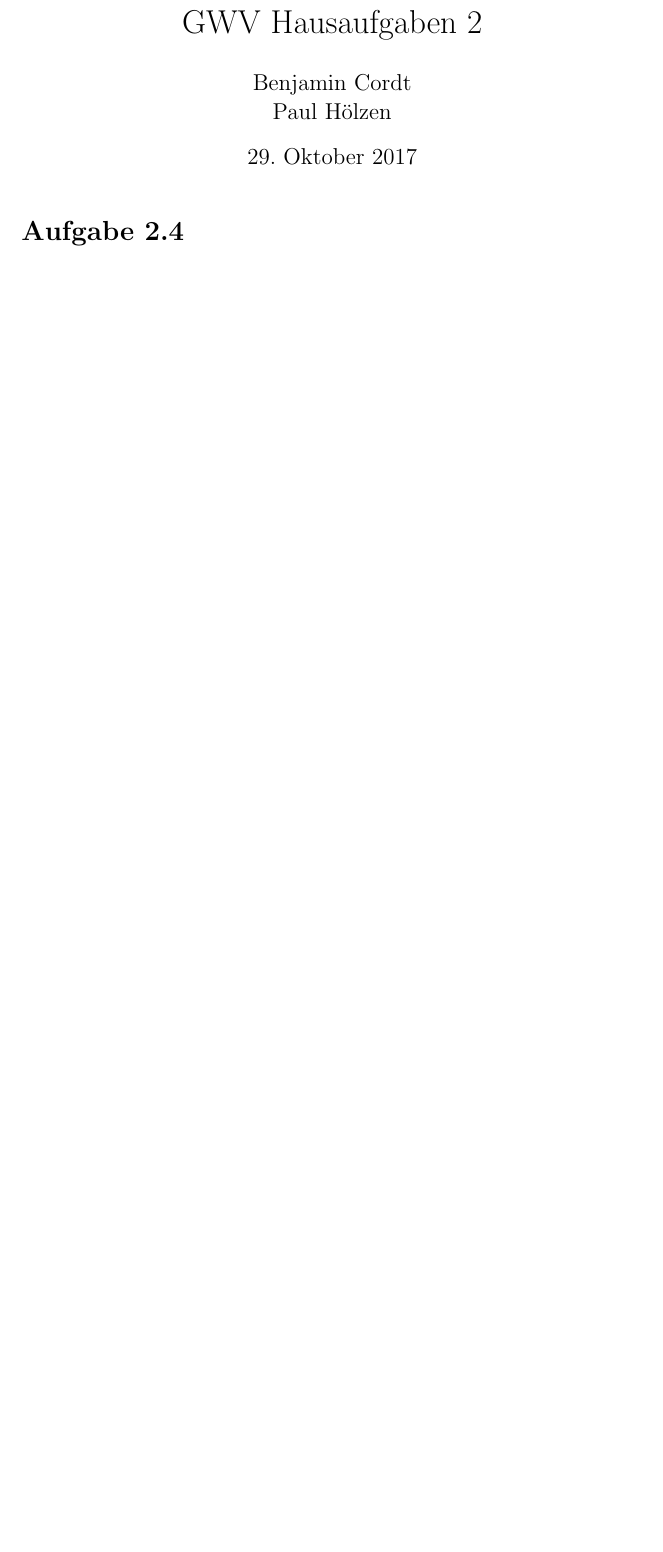
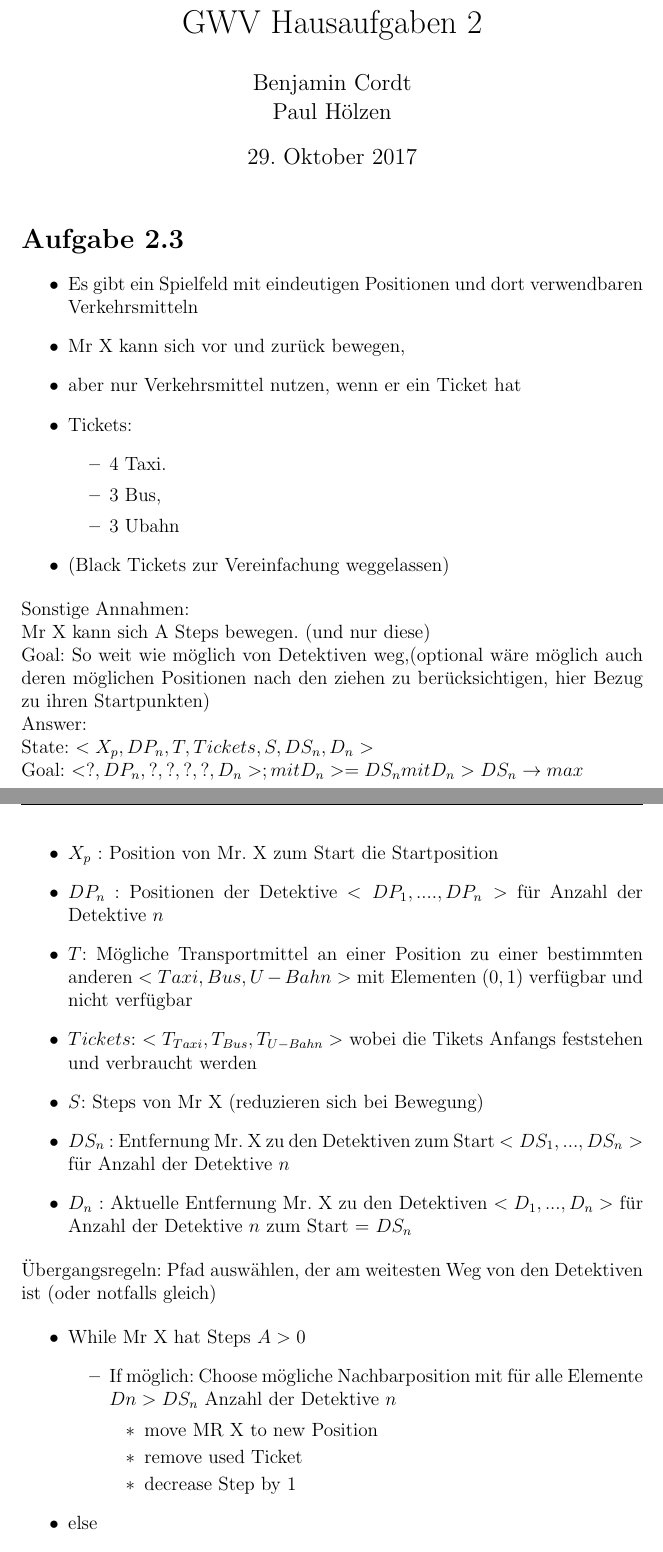
Before and after one commit to phoelzen/GWV2017, a LaTeX document (HA02/GWV-HA02_Cordt-Hoelzen.tex): part of page 1 of 2 before the commit and two parts of pages 1 and 2 of 4 after it, the two joined at a grey line, cut so that both start at the same text, the shorter picture padded with empty space. Compiled offline with pdfLaTeX.

Commit message:
Dokumente zusammengefügt und neu formatiert

```diff
--- a/HA02/GWV-HA02_Cordt-Hoelzen.tex
+++ b/HA02/GWV-HA02_Cordt-Hoelzen.tex
@@ -7,6 +7,7 @@
 \usepackage{enumitem}
 \usepackage{graphicx}
 \usepackage{fancyhdr}
+\setlength{\parindent}{0in}
 
 \author{Benjamin Cordt\\Paul Hölzen}
 
@@ -16,3 +17,55 @@
 \pagestyle{fancy}
 \begin{document}
 \maketitle
+
+\section*{Aufgabe 2.3}
+
+\begin{itemize}
+\item Es gibt ein Spielfeld mit eindeutigen Positionen und dort
+verwendbaren Verkehrsmitteln
+\item Mr X kann sich vor und zurück bewegen,
+\item aber nur Verkehrsmittel nutzen, wenn er ein Ticket hat
+\item Tickets:
+    \begin{itemize}
+    \item 4 Taxi.
+    \item 3 Bus,
+    \item 3 Ubahn
+    \end{itemize}
+\item (Black Tickets zur Vereinfachung weggelassen)
+\end{itemize}
+
+Sonstige Annahmen:\\
+Mr X kann sich A Steps bewegen. (und nur diese)\\
+Goal: So weit wie möglich von Detektiven weg,(optional wäre möglich
+auch deren möglichen Positionen nach den ziehen zu berücksichtigen,
+hier Bezug zu ihren Startpunkten)\\
+Answer:\\
+State: $< X_p , DP_n , T, Tickets, S, DS_n , D_n >$\\
+Goal: $<?, DP_n ,?,?,?,?,D_n > ; mit D_n >= DS_n mit D_n > DS_n \rightarrow max$\\
+
+\begin{itemize}
+\item $X_p$ : Position von Mr. X zum Start die Startposition
+\item $DP_n$ : Positionen der Detektive $<DP_1 , .... , DP_n >$ für Anzahl der Detektive $n$
+\item $T$: Mögliche Transportmittel an einer Position zu einer bestimmten anderen $< Taxi, Bus, U-Bahn>$ mit Elementen $(0,1)$ verfügbar und nicht verfügbar
+\item $Tickets$: $<T_{Taxi} , T_{Bus} , T_{U-Bahn} >$ wobei die Tikets Anfangs feststehen und verbraucht werden
+\item $S$: Steps von Mr X (reduzieren sich bei Bewegung)
+\item $DS_n$ : Entfernung Mr. X zu den Detektiven zum Start $< DS_1 , ..., DS_n >$ für Anzahl der Detektive $n$
+\item $D_n$ : Aktuelle Entfernung Mr. X zu den Detektiven $< D_1 , ..., D_n >$ für Anzahl der Detektive $n$ zum Start = $DS_n$
+\end{itemize}
+
+Übergangsregeln: Pfad auswählen, der am weitesten Weg von den
+Detektiven ist (oder notfalls gleich)
+
+\begin{itemize}
+\item While Mr X hat Steps $A>0$
+    \begin{itemize}
+    \item If möglich: Choose mögliche Nachbarposition mit für alle Elemente $Dn> DS_n$ Anzahl der Detektive $n$
+        \begin{itemize}
+        \item move MR X to new Position
+        \item remove used Ticket
+        \item decrease Step by 1
+        \end{itemize}
+    \end{itemize}
+\item else
+    \begin{itemize}
+    \item If möglich: Choose mögliche Nachbarposition für ein $D_n > DS_n$ and new Position $\neq DP_n$
```
Also changed, not shown: HA02/GWV-HA02_Cordt-Hoelzen.pdf, HA02/GWV-HA02_Cordt-Hoelzencp.pdf (added), HA02/GWV-HA02_Cordt-Hoelzen.tex (20 more changed lines), 1 other file.
